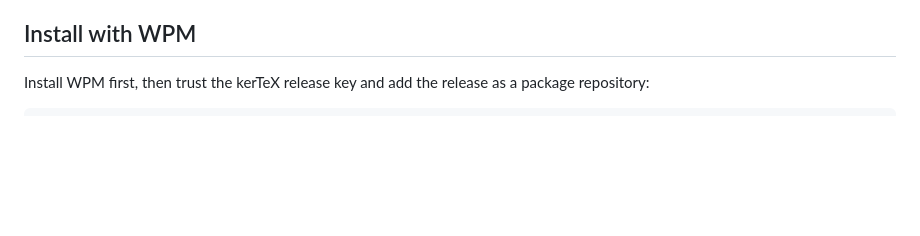
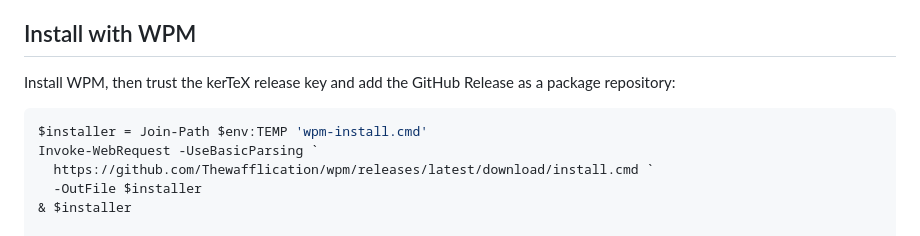
Before and after one commit to Thewafflication/kertex_package, a Markdown page: README.md, the part around the change. GitHub-like rendering; blank space fills up the shorter version.

Commit message:
Document KerTeX WPM installation

````diff
--- a/README.md
+++ b/README.md
@@ -69,10 +69,16 @@ ARM64 packages, `index.json`, the WPM release public key, and SHA-256 checksums.
 
 ## Install with WPM
 
-Install WPM first, then trust the kerTeX release key and add the release as a
+Install WPM, then trust the kerTeX release key and add the GitHub Release as a
 package repository:
 
 ```powershell
+$installer = Join-Path $env:TEMP 'wpm-install.cmd'
+Invoke-WebRequest -UseBasicParsing `
+  https://github.com/Thewafflication/wpm/releases/latest/download/install.cmd `
+  -OutFile $installer
+& $installer
+
 Invoke-WebRequest -UseBasicParsing `
   https://github.com/Thewafflication/kertex_package/releases/latest/download/wpm-release.public `
   -OutFile wpm-release.public
````
